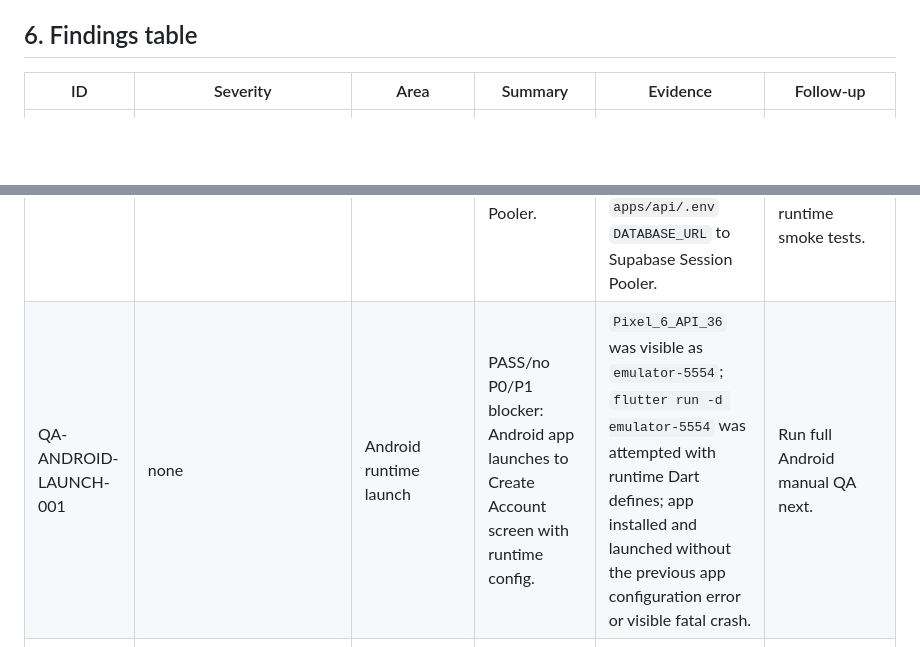
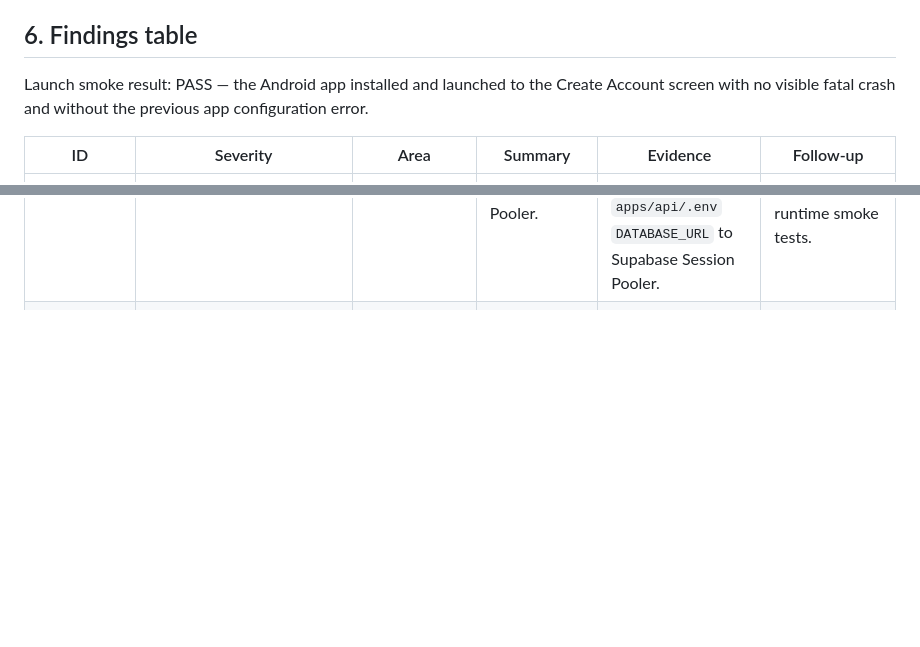
Before and after one commit to xocliwb-afk/project-x-whitelabel, a Markdown page: docs/qa/MOBILE_ANDROID_RUNTIME_LAUNCH_WITH_CONFIG_2026-05-03.md, 2 parts joined by grey strips. Rendered like a GitHub page; blank space fills up the shorter version.

Commit message:
docs(qa): clean up Android launch report severity

```diff
--- a/docs/qa/MOBILE_ANDROID_RUNTIME_LAUNCH_WITH_CONFIG_2026-05-03.md
+++ b/docs/qa/MOBILE_ANDROID_RUNTIME_LAUNCH_WITH_CONFIG_2026-05-03.md
@@ -42,10 +42,11 @@
 
 ## 6. Findings table
 
+Launch smoke result: PASS — the Android app installed and launched to the Create Account screen with no visible fatal crash and without the previous app configuration error.
+
 | ID | Severity | Area | Summary | Evidence | Follow-up |
 | --- | --- | --- | --- | --- | --- |
 | QA-ANDROID-CONFIG-001 | ENV/setup | Local API/database connectivity | RESOLVED: Local API brand config 500 fixed by Session Pooler. | `/api/brand` returned 200 with `x-tenant-id: ac5caf15-572b-43d5-8b7f-943cbbb5134d` after switching local `apps/api/.env` `DATABASE_URL` to Supabase Session Pooler. | Keep local API database configuration on the Session Pooler path for emulator runtime smoke tests. |
-| QA-ANDROID-LAUNCH-001 | none | Android runtime launch | PASS/no P0/P1 blocker: Android app launches to Create Account screen with runtime config. | `Pixel_6_API_36` was visible as `emulator-5554`; `flutter run -d emulator-5554` was attempted with runtime Dart defines; app installed and launched without the previous app configuration error or visible fatal crash. | Run full Android manual QA next. |
 | QA-ANDROID-MANUAL-001 | OUT_OF_SCOPE/FUTURE | Full Android manual QA | Full manual QA was not run as part of this docs-only runtime launch report. | This report only documents the successful emulator launch smoke with real runtime config. | Complete full Android manual QA before starting Epic 16 unless risk is explicitly accepted. |
 
 ## 7. Recommended next action
```
